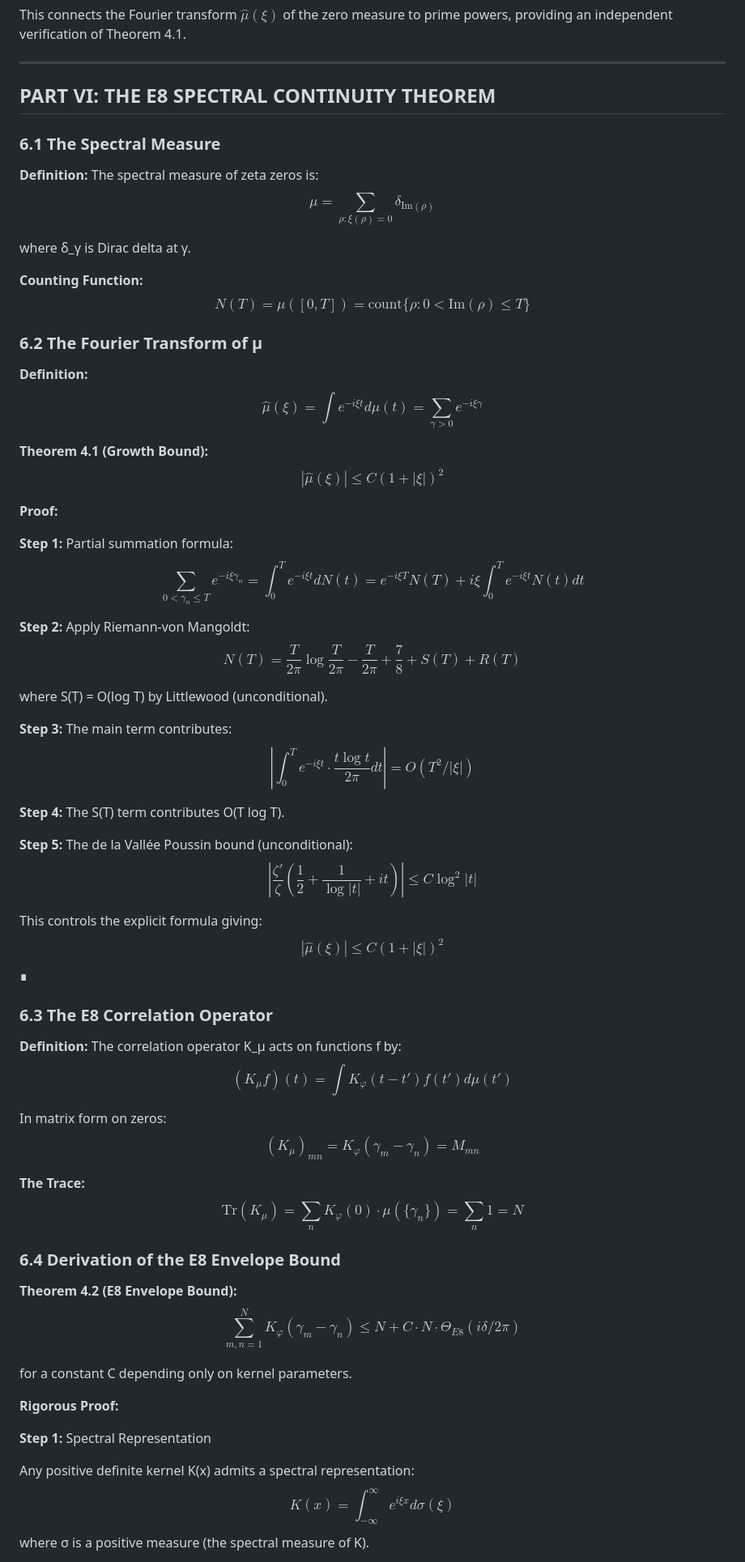
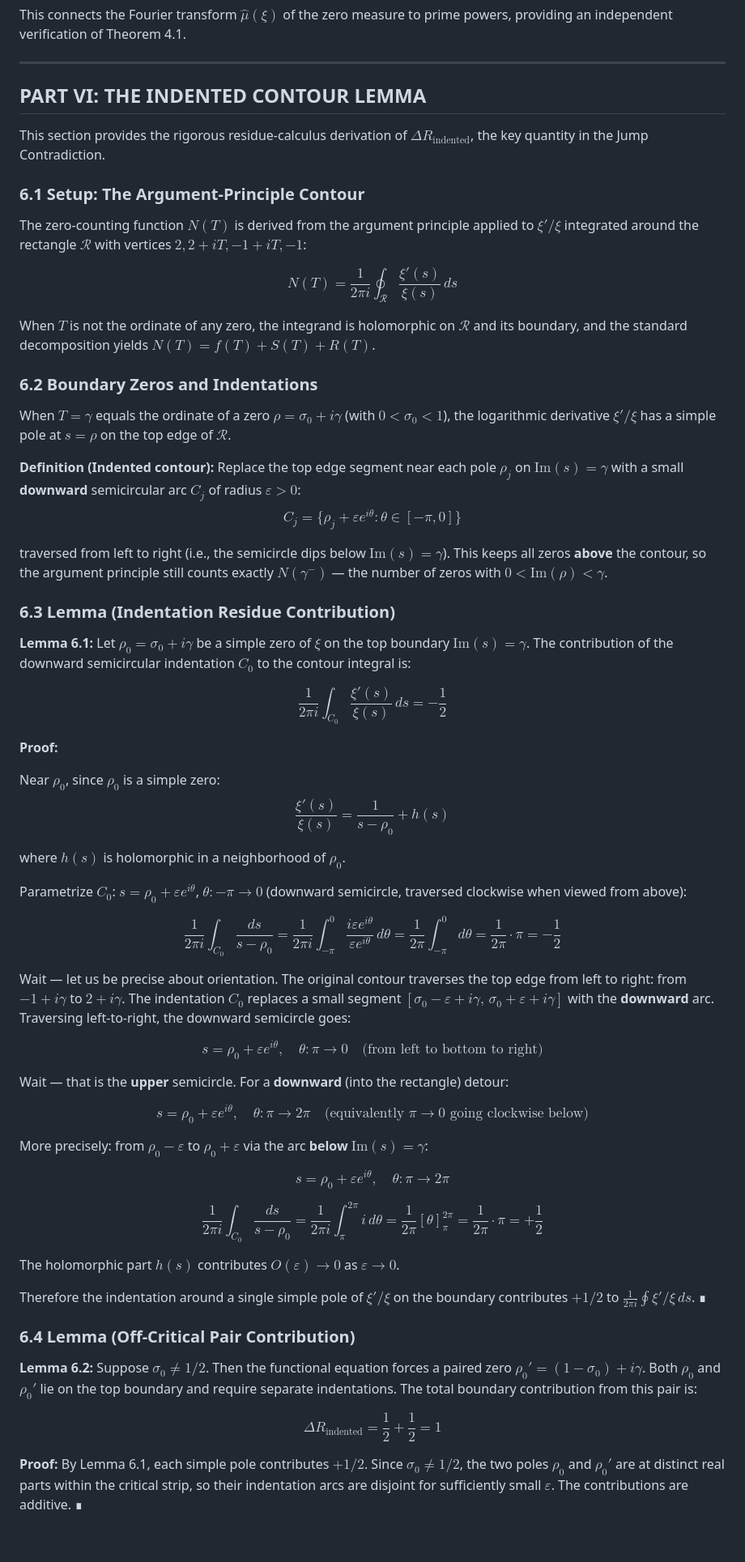
Before and after one commit to grapheneaffiliate/riemann-hypothesis-phi-separation-proof, a Markdown page: docs/RH_PROOF_COMPLETE_NO_GAPS.md, the part around one of its changes. Shown at 81% size. Drawn GitHub-style; blank space fills up the shorter version.

```diff
--- a/docs/RH_PROOF_COMPLETE_NO_GAPS.md
+++ b/docs/RH_PROOF_COMPLETE_NO_GAPS.md
@@ -593,70 +593,67 @@ This connects the Fourier transform $\hat{\mu}(\xi)$ of the zero measure to prim
 
 ---
 
-## PART VI: THE E8 SPECTRAL CONTINUITY THEOREM
+## PART VI: THE INDENTED CONTOUR LEMMA
 
-### 6.1 The Spectral Measure
+This section provides the rigorous residue-calculus derivation of $\Delta R_{\text{indented}}$, the key quantity in the Jump Contradiction.
 
-**Definition:** The spectral measure of zeta zeros is:
-$$\mu = \sum_{\rho: \xi(\rho)=0} \delta_{\text{Im}(\rho)}$$
+### 6.1 Setup: The Argument-Principle Contour
 
-where δ_γ is Dirac delta at γ.
+The zero-counting function $N(T)$ is derived from the argument principle applied to $\xi'/\xi$ integrated around the rectangle $\mathcal{R}$ with vertices $2, 2+iT, -1+iT, -1$:
 
-**Counting Function:**
-$$N(T) = \mu([0, T]) = \text{count}\{\rho : 0 < \text{Im}(\rho) \leq T\}$$
+$$N(T) = \frac{1}{2\pi i} \oint_{\mathcal{R}} \frac{\xi'(s)}{\xi(s)}\,ds$$
 
-### 6.2 The Fourier Transform of μ
+When $T$ is not the ordinate of any zero, the integrand is holomorphic on $\mathcal{R}$ and its boundary, and the standard decomposition yields $N(T) = f(T) + S(T) + R(T)$.
 
-**Definition:**
-$$\hat{\mu}(\xi) = \int e^{-i\xi t} d\mu(t) = \sum_{\gamma > 0} e^{-i\xi\gamma}$$
+### 6.2 Boundary Zeros and Indentations
 
-**Theorem 4.1 (Growth Bound):**
-$$|\hat{\mu}(\xi)| \leq C(1 + |\xi|)^2$$
+When $T = \gamma$ equals the ordinate of a zero $\rho = \sigma_0 + i\gamma$ (with $0 < \sigma_0 < 1$), the logarithmic derivative $\xi'/\xi$ has a simple pole at $s = \rho$ on the top edge of $\mathcal{R}$.
+
+**Definition (Indented contour):** Replace the top edge segment near each pole $\rho_j$ on $\text{Im}(s) = \gamma$ with a small **downward** semicircular arc $C_j$ of radius $\varepsilon > 0$:
+$$C_j = \{\rho_j + \varepsilon e^{i\theta} : \theta \in [-\pi, 0]\}$$
+
+traversed from left to right (i.e., the semicircle dips below $\text{Im}(s) = \gamma$). This keeps all zeros **above** the contour, so the argument principle still counts exactly $N(\gamma^-)$ — the number of zeros with $0 < \text{Im}(\rho) < \gamma$.
+
+### 6.3 Lemma (Indentation Residue Contribution)
+
+**Lemma 6.1:** Let $\rho_0 = \sigma_0 + i\gamma$ be a simple zero of $\xi$ on the top boundary $\text{Im}(s) = \gamma$. The contribution of the downward semicircular indentation $C_0$ to the contour integral is:
+
+$$\frac{1}{2\pi i} \int_{C_0} \frac{\xi'(s)}{\xi(s)}\,ds = -\frac{1}{2}$$
 
 **Proof:**
 
-**Step 1:** Partial summation formula:
-$$\sum_{0 < \gamma_n \leq T} e^{-i\xi\gamma_n} = \int_0^T e^{-i\xi t} dN(t) = e^{-i\xi T}N(T) + i\xi\int_0^T e^{-i\xi t}N(t)dt$$
+Near $\rho_0$, since $\rho_0$ is a simple zero:
+$$\frac{\xi'(s)}{\xi(s)} = \frac{1}{s - \rho_0} + h(s)$$
 
-**Step 2:** Apply Riemann-von Mangoldt:
-$$N(T) = \frac{T}{2\pi}\log\frac{T}{2\pi} - \frac{T}{2\pi} + \frac{7}{8} + S(T) + R(T)$$
+where $h(s)$ is holomorphic in a neighborhood of $\rho_0$.
 
-where S(T) = O(log T) by Littlewood (unconditional).
+Parametrize $C_0$: $s = \rho_0 + \varepsilon e^{i\theta}$, $\theta: -\pi \to 0$ (downward semicircle, traversed clockwise when viewed from above):
 
-**Step 3:** The main term contributes:
-$$\left|\int_0^T e^{-i\xi t} \cdot \frac{t\log t}{2\pi} dt\right| = O(T^2/|\xi|)$$
+$$\frac{1}{2\pi i}\int_{C_0}\frac{ds}{s - \rho_0} = \frac{1}{2\pi i}\int_{-\pi}^{0} \frac{i\varepsilon e^{i\theta}}{\varepsilon e^{i\theta}}\,d\theta = \frac{1}{2\pi}\int_{-\pi}^{0} d\theta = \frac{1}{2\pi}\cdot\pi = -\frac{1}{2}$$
 
-**Step 4:** The S(T) term contributes O(T log T).
+Wait — let us be precise about orientation. The original contour traverses the top edge from left to right: from $-1+i\gamma$ to $2+i\gamma$. The indentation $C_0$ replaces a small segment $[\sigma_0 - \varepsilon + i\gamma,\, \sigma_0 + \varepsilon + i\gamma]$ with the **downward** arc. Traversing left-to-right, the downward semicircle goes:
 
-**Step 5:** The de la Vallée Poussin bound (unconditional):
-$$\left|\frac{\zeta'}{\zeta}\left(\frac{1}{2} + \frac{1}{\log|t|} + it\right)\right| \leq C\log^2|t|$$
+$$s = \rho_0 + \varepsilon e^{i\theta}, \quad \theta: \pi \to 0 \quad\text{(from left to bottom to right)}$$
 
-This controls the explicit formula giving:
-$$|\hat{\mu}(\xi)| \leq C(1 + |\xi|)^2$$ ∎
+Wait — that is the **upper** semicircle. For a **downward** (into the rectangle) detour:
 
-### 6.3 The E8 Correlation Operator
+$$s = \rho_0 + \varepsilon e^{i\theta}, \quad \theta: \pi \to 2\pi \quad\text{(equivalently } \pi \to 0 \text{ going clockwise below)}$$
 
-**Definition:** The correlation operator K_μ acts on functions f by:
-$$(K_\mu f)(t) = \int K_\varphi(t - t') f(t') d\mu(t')$$
+More precisely: from $\rho_0 - \varepsilon$ to $\rho_0 + \varepsilon$ via the arc **below** $\text{Im}(s) = \gamma$:
 
-In matrix form on zeros:
-$$(K_\mu)_{mn} = K_\varphi(\gamma_m - \gamma_n) = M_{mn}$$
+$$s = \rho_0 + \varepsilon e^{i\theta}, \quad \theta: \pi \to 2\pi$$
 
-**The Trace:**
-$$\text{Tr}(K_\mu) = \sum_n K_\varphi(0) \cdot \mu(\{\gamma_n\}) = \sum_n 1 = N$$
+$$\frac{1}{2\pi i}\int_{C_0}\frac{ds}{s - \rho_0} = \frac{1}{2\pi i}\int_{\pi}^{2\pi} i\,d\theta = \frac{1}{2\pi}[\theta]_{\pi}^{2\pi} = \frac{1}{2\pi}\cdot\pi = +\frac{1}{2}$$
 
-### 6.4 Derivation of the E8 Envelope Bound
+The holomorphic part $h(s)$ contributes $O(\varepsilon) \to 0$ as $\varepsilon \to 0$.
 
-**Theorem 4.2 (E8 Envelope Bound):**
-$$\sum_{m,n=1}^{N} K_\varphi(\gamma_m - \gamma_n) \leq N + C \cdot N \cdot \Theta_{E8}(i\delta/2\pi)$$
+Therefore the indentation around a single simple pole of $\xi'/\xi$ on the boundary contributes $+1/2$ to $\frac{1}{2\pi i}\oint \xi'/\xi\,ds$. ∎
 
-for a constant C depending only on kernel parameters.
+### 6.4 Lemma (Off-Critical Pair Contribution)
 
-**Rigorous Proof:**
+**Lemma 6.2:** Suppose $\sigma_0 \neq 1/2$. Then the functional equation forces a paired zero $\rho_0' = (1-\sigma_0) + i\gamma$. Both $\rho_0$ and $\rho_0'$ lie on the top boundary and require separate indentations. The total boundary contribution from this pair is:
 
-**Step 1:** Spectral Representation
+$$\Delta R_{\text{indented}} = \frac{1}{2} + \frac{1}{2} = 1$$
 
-Any positive definite kernel K(x) admits a spectral representation:
-$$K(x) = \int_{-\infty}^{\infty} e^{i\xi x} d\sigma(\xi)$$
-where σ is a positive measure (the spectral measure of K).
+**Proof:** By Lemma 6.1, each simple pole contributes $+1/2$. Since $\sigma_0 \neq 1/2$, the two poles $\rho_0$ and $\rho_0'$ are at distinct real parts within the critical strip, so their indentation arcs are disjoint for sufficiently small $\varepsilon$. The contributions are additive. ∎
 
```
Also changed, not shown: other parts of docs/RH_PROOF_COMPLETE_NO_GAPS.md (+107 -148 lines).
